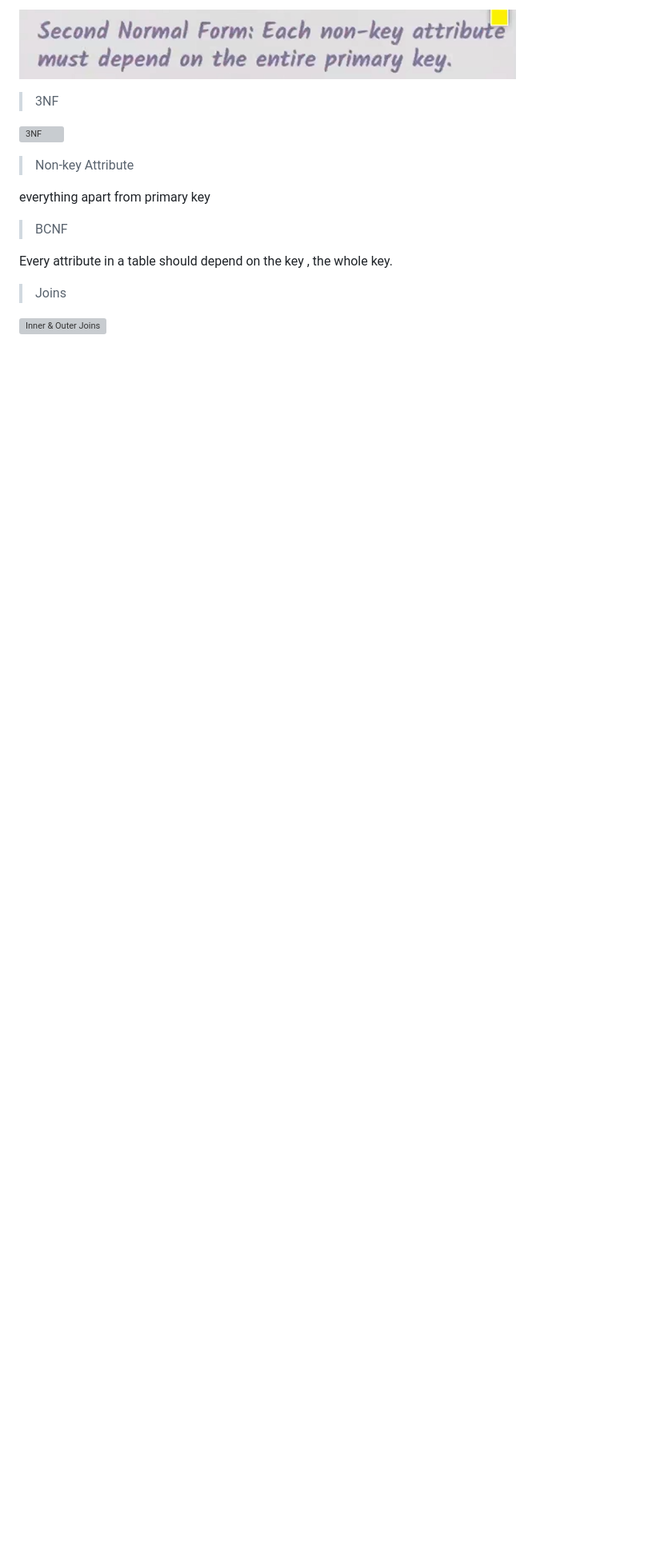
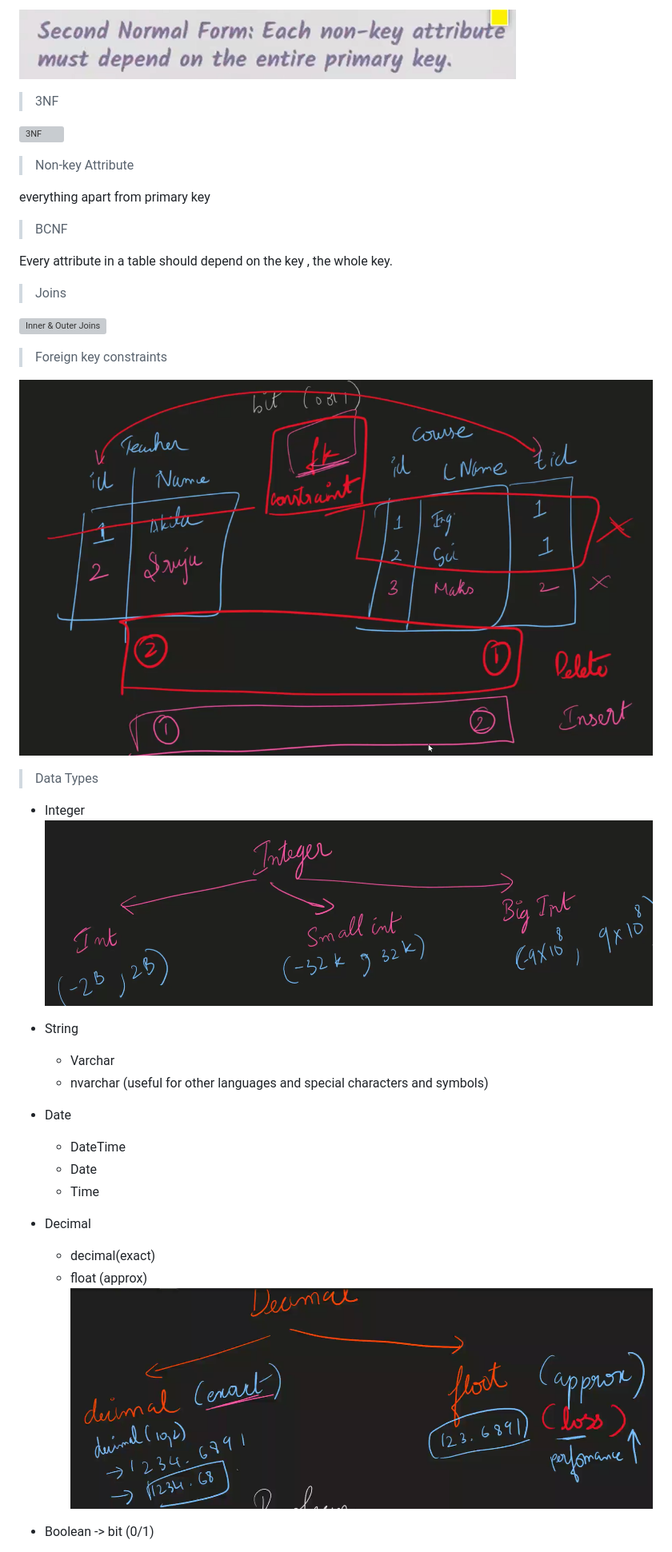
Before and after one commit to MucharlaAkhila/Proclink-Foundation, a Markdown page: SQL_notes.md, the part around the change printed below. Shown: that part at 80% size. Drawn GitHub-style; pictures changed too: image-28.png (added), image-29.png (added), image-30.png (added); blank space fills up the shorter version; grey boxes are pictures that could not be loaded.

```diff
--- a/SQL_notes.md
+++ b/SQL_notes.md
@@ -89,3 +89,32 @@ Every attribute in a table should depend on the key , the whole key.
 > Joins
 
 ![Inner & Outer Joins](image-14.png)
+
+> Foreign key constraints
+
+![Foreign key constraints](image-28.png)
+
+> Data Types
+
+- Integer
+  ![Integer](image-29.png)
+
+- String
+
+  - Varchar
+  - nvarchar (useful for other languages and special characters and symbols)
+
+- Date
+
+  - DateTime
+  - Date
+  - Time
+
+- Decimal
+
+  - decimal(exact)
+  - float (approx)
+    ![Decimal](image-30.png)
+
+- Boolean -> bit (0/1)
+
```
Also changed, not shown: other parts of SQL_notes.md (+99 -0 lines), image-31.png (added), 3 other files.
